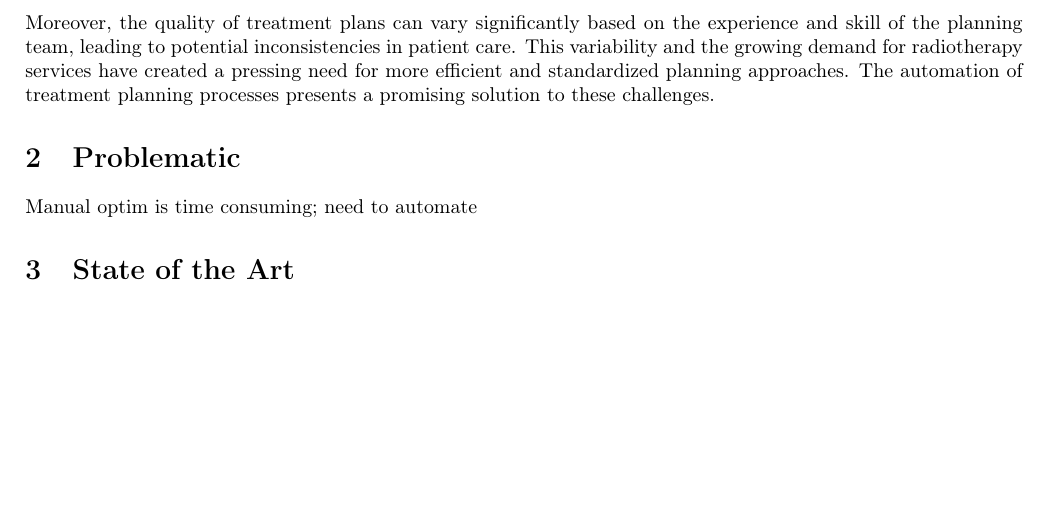
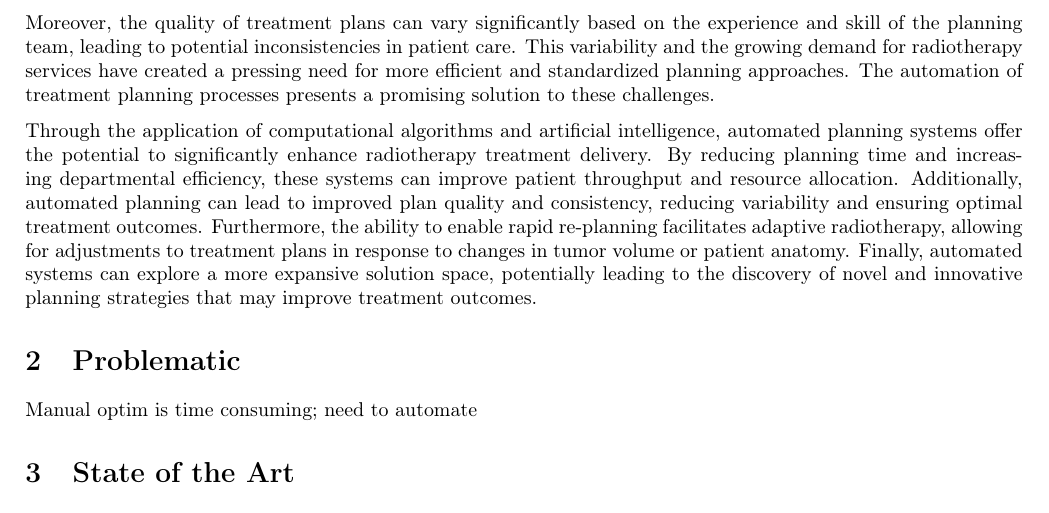
Before and after one commit to pauldubois98/PhD, a LaTeX paper (2_introduction/2_main.tex, which reads 2_introduction/2_content.tex): part of page 2 of 2, cut so that both start at the same text, the shorter picture padded with empty space. Compiled offline with pdfLaTeX.

Commit message:
context §4

```diff
--- a/2_introduction/2_content.tex
+++ b/2_introduction/2_content.tex
@@ -17,6 +17,12 @@ Moreover, the quality of treatment plans can vary significantly based on the exp
 This variability and the growing demand for radiotherapy services have created a pressing need for more efficient and standardized planning approaches.
 The automation of treatment planning processes presents a promising solution to these challenges.
 
+Through the application of computational algorithms and artificial intelligence, automated planning systems offer the potential to significantly enhance radiotherapy treatment delivery.
+By reducing planning time and increasing departmental efficiency, these systems can improve patient throughput and resource allocation.
+Additionally, automated planning can lead to improved plan quality and consistency, reducing variability and ensuring optimal treatment outcomes.
+Furthermore, the ability to enable rapid re-planning facilitates adaptive radiotherapy, allowing for adjustments to treatment plans in response to changes in tumor volume or patient anatomy.
+Finally, automated systems can explore a more expansive solution space, potentially leading to the discovery of novel and innovative planning strategies that may improve treatment outcomes.
+
 \section{Problematic}
 Manual optim is time consuming; need to automate
 
```
